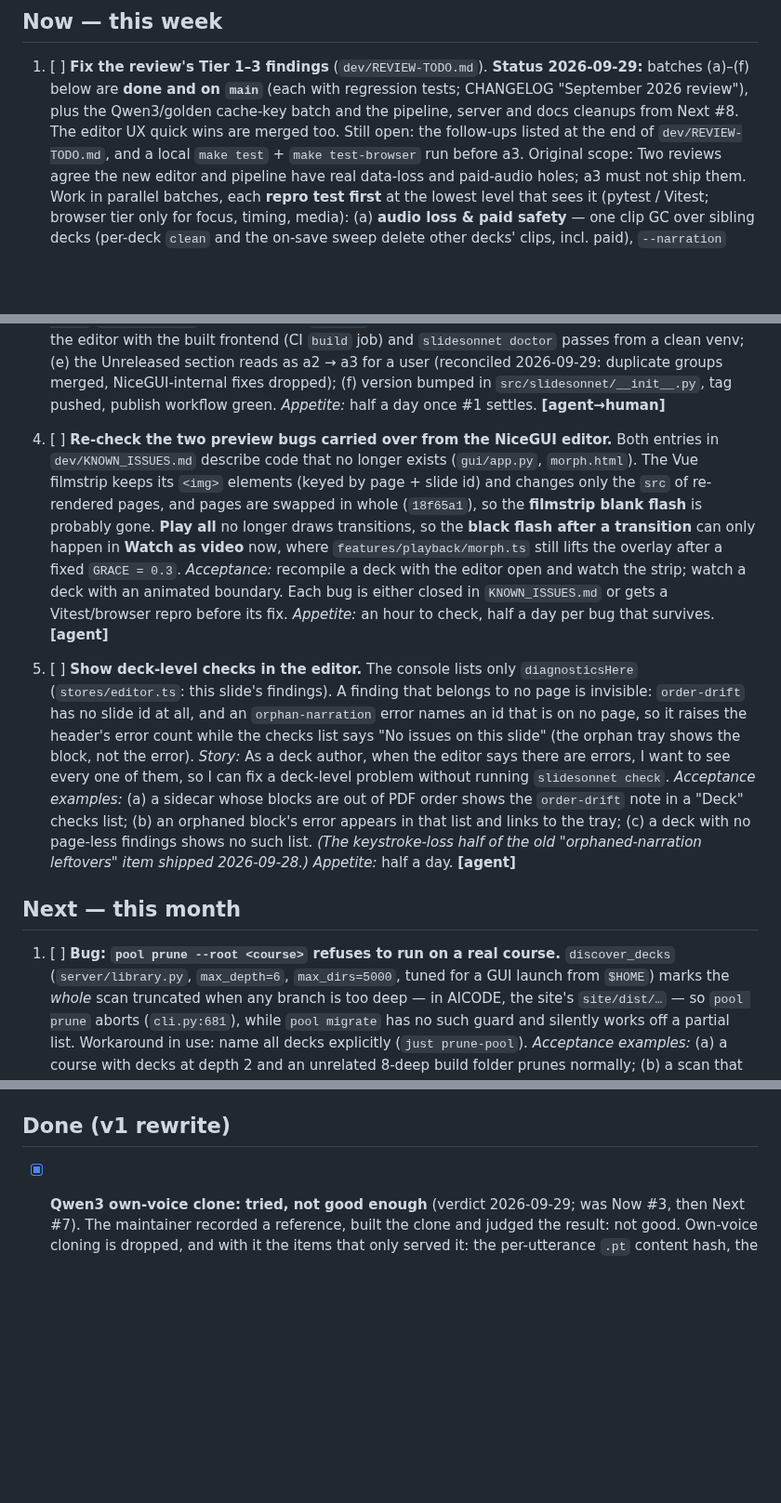
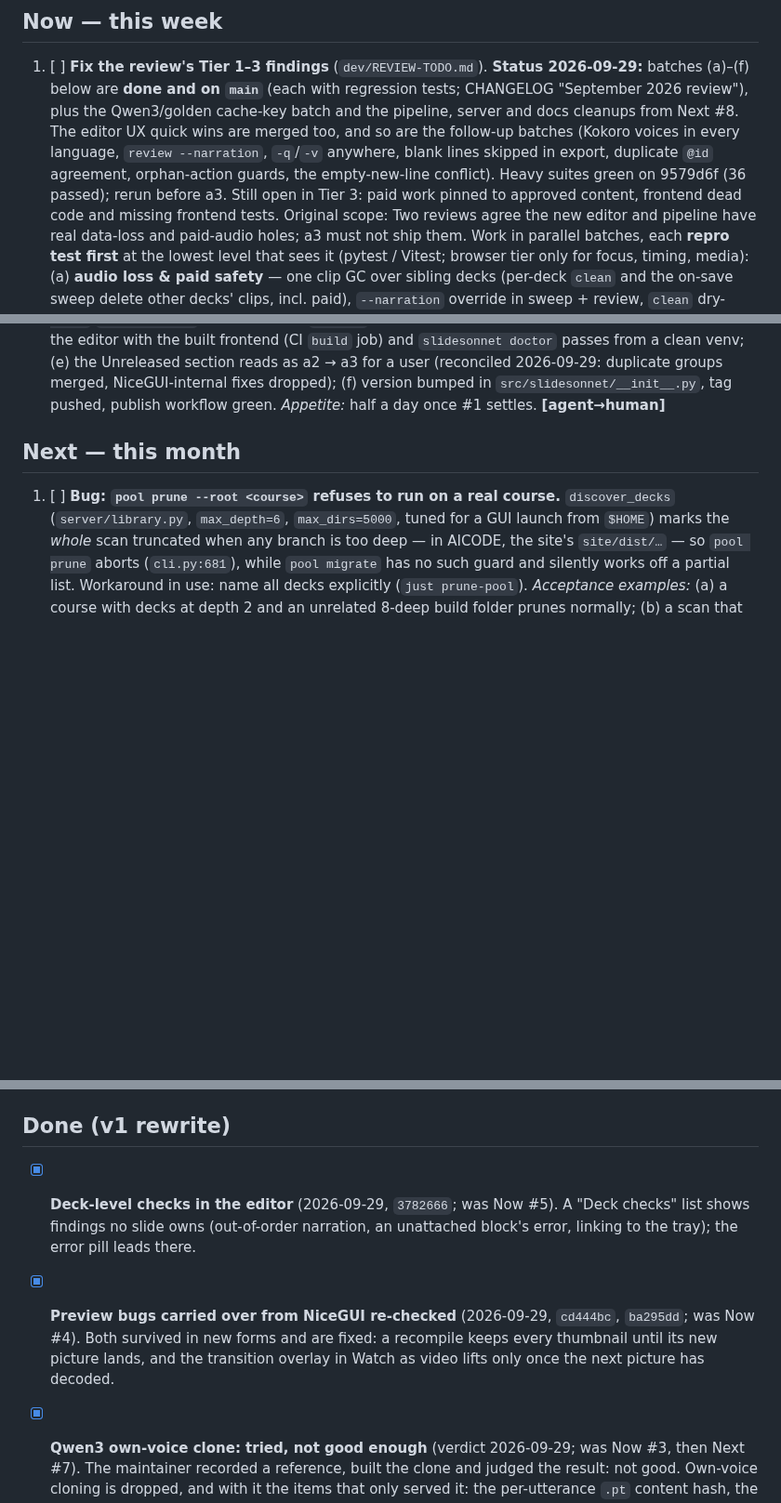
Before and after one commit to avivz/slideSonnet, a Markdown page: ROADMAP.md, 3 parts joined by grey strips. Shown at 93% size. Rendered like a GitHub page; blank space fills up the shorter version.

Commit message:
docs(pm): preview bugs and deck checks done; roadmap status

```diff
--- a/ROADMAP.md
+++ b/ROADMAP.md
@@ -28,9 +28,11 @@ agent does the work, human approves/verifies · **[human]** = needs the human
    **Status 2026-09-29:** batches (a)–(f) below are **done and on `main`** (each with
    regression tests; CHANGELOG "September 2026 review"), plus the Qwen3/golden
    cache-key batch and the pipeline, server and docs cleanups from Next #8. The editor UX quick wins are
-   merged too. Still open: the follow-ups listed at the end
-   of `dev/REVIEW-TODO.md`, and a local `make test` + `make test-browser` run before
-   a3. Original scope:
+   merged too, and so are the follow-up batches (Kokoro voices in every language,
+   `review --narration`, `-q`/`-v` anywhere, blank lines skipped in export, duplicate
+   `@id` agreement, orphan-action guards, the empty-new-line conflict). Heavy suites
+   green on 9579d6f (36 passed); rerun before a3. Still open in Tier 3: paid work
+   pinned to approved content, frontend dead code and missing frontend tests. Original scope:
    Two
    reviews agree the new editor and pipeline have real data-loss and paid-audio
    holes; a3 must not ship them. Work in parallel batches, each **repro test
@@ -99,31 +101,7 @@ agent does the work, human approves/verifies · **[human]** = needs the human
    duplicate groups merged, NiceGUI-internal fixes dropped); (f) version bumped
    in `src/slidesonnet/__init__.py`, tag pushed, publish workflow green.
    *Appetite:* half a day once #1 settles. **[agent→human]**
-4. [ ] **Re-check the two preview bugs carried over from the NiceGUI editor.**
-   Both entries in `dev/KNOWN_ISSUES.md` describe code that no longer exists
-   (`gui/app.py`, `morph.html`). The Vue filmstrip keeps its `<img>` elements
-   (keyed by page + slide id) and changes only the `src` of re-rendered pages,
-   and pages are swapped in whole (`18f65a1`), so the **filmstrip blank flash**
-   is probably gone. **Play all** no longer draws transitions, so the **black
-   flash after a transition** can only happen in **Watch as video** now, where
-   `features/playback/morph.ts` still lifts the overlay after a fixed
-   `GRACE = 0.3`. *Acceptance:* recompile a deck with the editor open and watch
-   the strip; watch a deck with an animated boundary. Each bug is either closed in
-   `KNOWN_ISSUES.md` or gets a Vitest/browser repro before its fix. *Appetite:*
-   an hour to check, half a day per bug that survives. **[agent]**
-5. [ ] **Show deck-level checks in the editor.** The console lists only
-   `diagnosticsHere` (`stores/editor.ts`: this slide's findings). A finding that
-   belongs to no page is invisible: `order-drift` has no slide id at all, and an
-   `orphan-narration` error names an id that is on no page, so it raises the
-   header's error count while the checks list says "No issues on this slide" (the
-   orphan tray shows the block, not the error). *Story:* As a deck author,
-   when the editor says there are errors, I want to see every one of them, so I
-   can fix a deck-level problem without running `slidesonnet check`.
-   *Acceptance examples:* (a) a sidecar whose blocks are out of PDF order shows
-   the `order-drift` note in a "Deck" checks list; (b) an orphaned block's error
-   appears in that list and links to the tray; (c) a deck with no page-less
-   findings shows no such list. *(The keystroke-loss half of the old
-   "orphaned-narration leftovers" item shipped 2026-09-28.)* *Appetite:* half a day. **[agent]**
+
 ## Next — this month
 
 1. [ ] **Bug: `pool prune --root <course>` refuses to run on a real course.**
@@ -252,6 +230,13 @@ agent does the work, human approves/verifies · **[human]** = needs the human
 
 ## Done (v1 rewrite)
 
+- [x] **Deck-level checks in the editor** (2026-09-29, `3782666`; was Now #5). A
+  "Deck checks" list shows findings no slide owns (out-of-order narration, an
+  unattached block's error, linking to the tray); the error pill leads there.
+- [x] **Preview bugs carried over from NiceGUI re-checked** (2026-09-29, `cd444bc`,
+  `ba295dd`; was Now #4). Both survived in new forms and are fixed: a recompile keeps
+  every thumbnail until its new picture lands, and the transition overlay in Watch as
+  video lifts only once the next picture has decoded.
 - [x] **Qwen3 own-voice clone: tried, not good enough** (verdict 2026-09-29; was
   Now #3, then Next #7). The maintainer recorded a reference, built the clone and
   judged the result: not good. Own-voice cloning is dropped, and with it the
```
